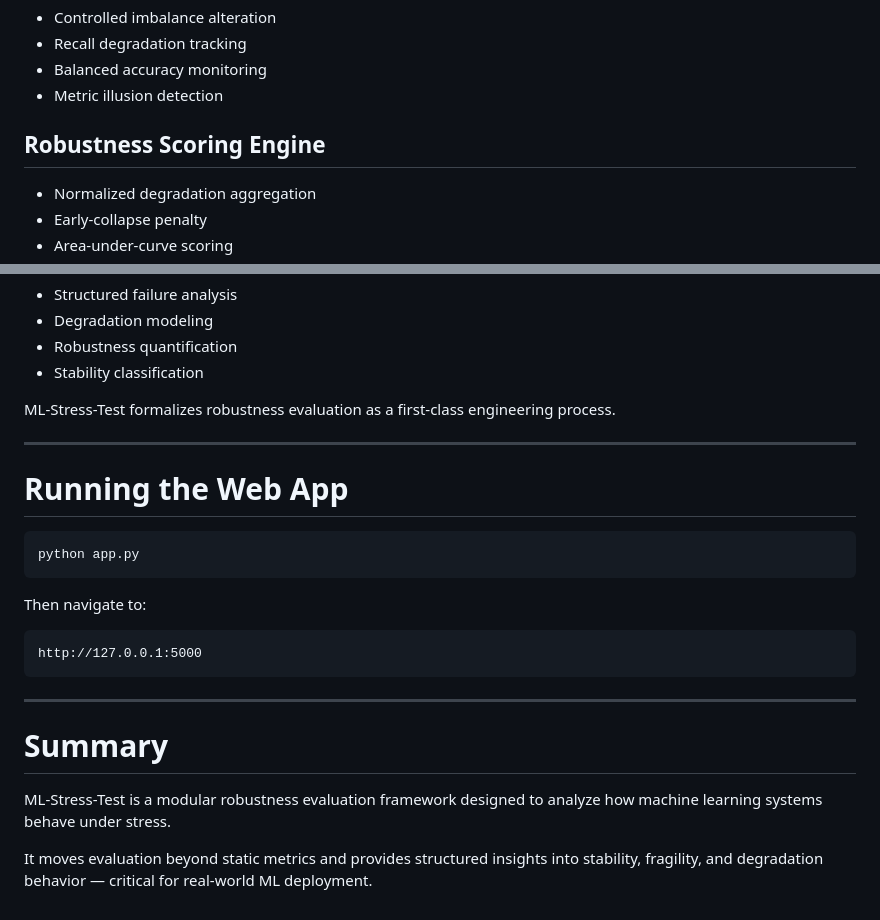
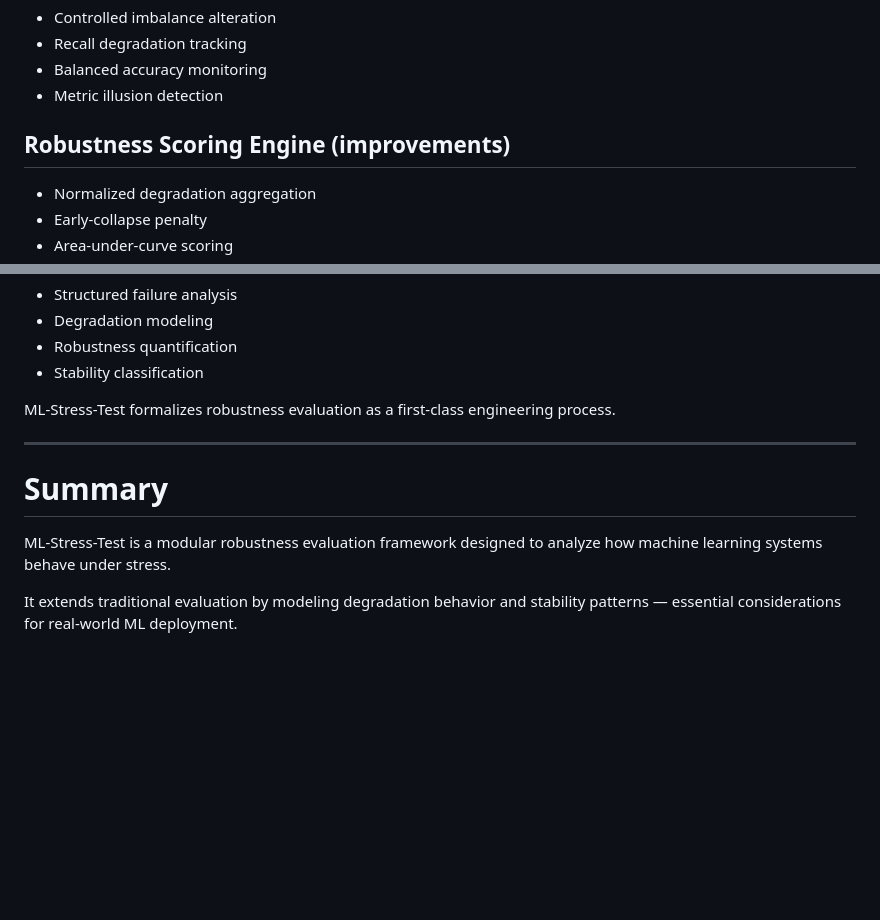
Before and after one commit to sidnim12/ml-stress-test, a Markdown page: README.md, 2 parts joined by grey strips. Drawn GitHub-style; blank space fills up the shorter version.

````diff
--- a/README.md
+++ b/README.md
@@ -185,7 +181,7 @@ Evaluate robustness to distribution shift — a primary cause of production ML f
 - Balanced accuracy monitoring
 - Metric illusion detection
 
-## Robustness Scoring Engine
+## Robustness Scoring Engine (improvements)
 
 - Normalized degradation aggregation
 - Early-collapse penalty
@@ -231,22 +272,8 @@ ML-Stress-Test formalizes robustness evaluation as a first-class engineering pro
 
 ---
 
-# Running the Web App
-
-```
-python app.py
-```
-
-Then navigate to:
-
-```
-http://127.0.0.1:5000
-```
-
----
-
 # Summary
 
 ML-Stress-Test is a modular robustness evaluation framework designed to analyze how machine learning systems behave under stress.
 
-It moves evaluation beyond static metrics and provides structured insights into stability, fragility, and degradation behavior — critical for real-world ML deployment.
+It extends traditional evaluation by modeling degradation behavior and stability patterns — essential considerations for real-world ML deployment.
````
Also changed, not shown: other parts of README.md (+101 -60 lines).
